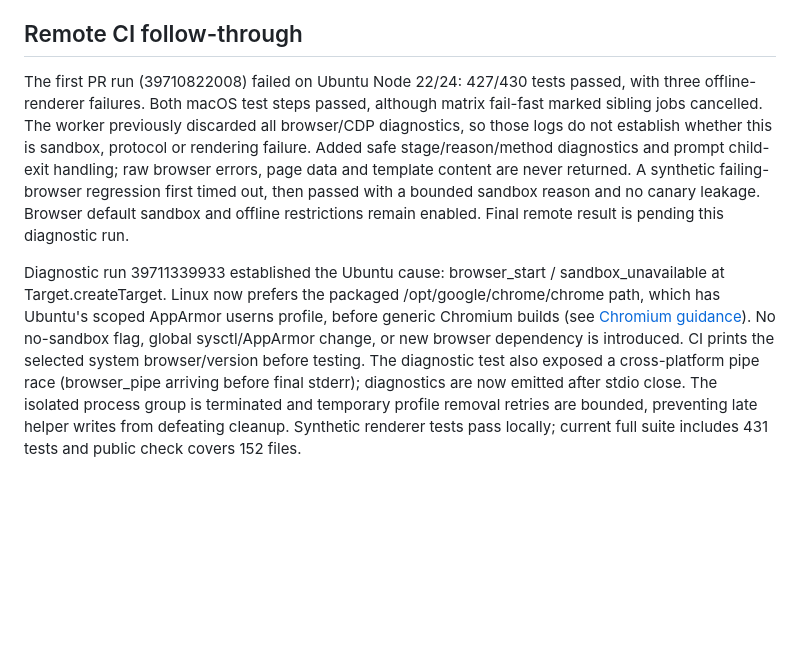
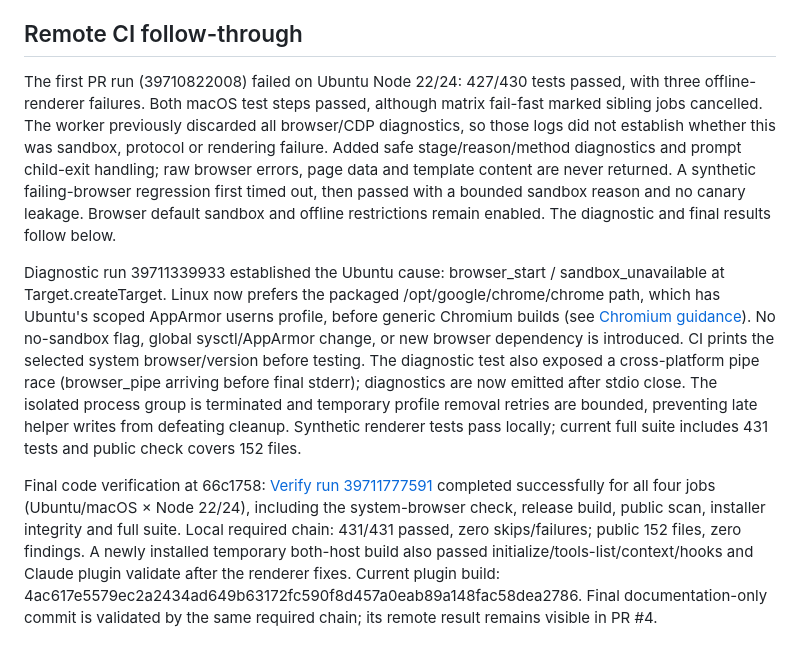
Before and after one commit to Dream-of-July/Coming-Jobs, a Markdown page: docs/exec-plans/2026-10-22-hands-off-dual-host.md, the part around the change. Drawn GitHub-style; blank space fills up the shorter version.

Commit message:
docs: record passing dual-host CI and final installation checks

```diff
--- a/docs/exec-plans/2026-10-22-hands-off-dual-host.md
+++ b/docs/exec-plans/2026-10-22-hands-off-dual-host.md
@@ -132,6 +132,8 @@ User-owned rollout: enable the reviewed plugin and hooks in each real host; conf
 
 ## Remote CI follow-through
 
-The first PR run (39710822008) failed on Ubuntu Node 22/24: 427/430 tests passed, with three offline-renderer failures. Both macOS test steps passed, although matrix fail-fast marked sibling jobs cancelled. The worker previously discarded all browser/CDP diagnostics, so those logs do not establish whether this is sandbox, protocol or rendering failure. Added safe stage/reason/method diagnostics and prompt child-exit handling; raw browser errors, page data and template content are never returned. A synthetic failing-browser regression first timed out, then passed with a bounded sandbox reason and no canary leakage. Browser default sandbox and offline restrictions remain enabled. Final remote result is pending this diagnostic run.
+The first PR run (39710822008) failed on Ubuntu Node 22/24: 427/430 tests passed, with three offline-renderer failures. Both macOS test steps passed, although matrix fail-fast marked sibling jobs cancelled. The worker previously discarded all browser/CDP diagnostics, so those logs did not establish whether this was sandbox, protocol or rendering failure. Added safe stage/reason/method diagnostics and prompt child-exit handling; raw browser errors, page data and template content are never returned. A synthetic failing-browser regression first timed out, then passed with a bounded sandbox reason and no canary leakage. Browser default sandbox and offline restrictions remain enabled. The diagnostic and final results follow below.
 
 Diagnostic run 39711339933 established the Ubuntu cause: browser_start / sandbox_unavailable at Target.createTarget. Linux now prefers the packaged /opt/google/chrome/chrome path, which has Ubuntu's scoped AppArmor userns profile, before generic Chromium builds (see [Chromium guidance](https://chromium.googlesource.com/chromium/src/+/main/docs/security/apparmor-userns-restrictions.md)). No no-sandbox flag, global sysctl/AppArmor change, or new browser dependency is introduced. CI prints the selected system browser/version before testing. The diagnostic test also exposed a cross-platform pipe race (browser_pipe arriving before final stderr); diagnostics are now emitted after stdio close. The isolated process group is terminated and temporary profile removal retries are bounded, preventing late helper writes from defeating cleanup. Synthetic renderer tests pass locally; current full suite includes 431 tests and public check covers 152 files.
+
+Final code verification at 66c1758: [Verify run 39711777591](https://github.com/Dream-of-July/Coming-Jobs/actions/runs/39711777591) completed successfully for all four jobs (Ubuntu/macOS × Node 22/24), including the system-browser check, release build, public scan, installer integrity and full suite. Local required chain: 431/431 passed, zero skips/failures; public 152 files, zero findings. A newly installed temporary both-host build also passed initialize/tools-list/context/hooks and Claude plugin validate after the renderer fixes. Current plugin build: 4ac617e5579ec2a2434ad649b63172fc590f8d457a0eab89a148fac58dea2786. Final documentation-only commit is validated by the same required chain; its remote result remains visible in PR #4.
```
